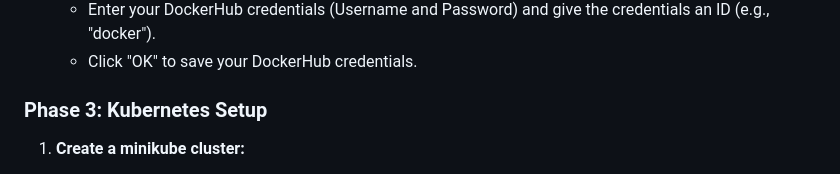
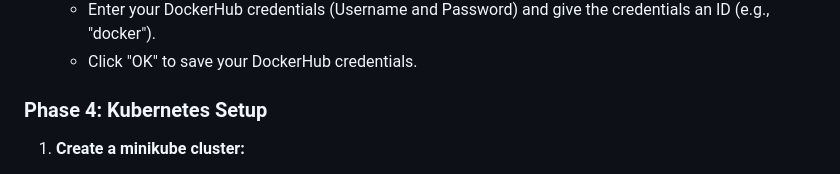
Before and after one commit to Sakshi07-M/Devops-Python-ToDo-App, a Markdown page: README.md, the part around one of its changes. GitHub-like rendering.

```diff
--- a/README.md
+++ b/README.md
@@ -195,7 +195,7 @@ We will install a sonar scanner in the tools.
   - Enter your DockerHub credentials (Username and Password) and give the credentials an ID (e.g., "docker").
   - Click "OK" to save your DockerHub credentials.
 
-### **Phase 3: Kubernetes Setup**
+### **Phase 4: Kubernetes Setup**
 
 1. **Create a minikube cluster:**
 - Create a minikube cluster on local setup/AWS EC2 Instance:
```
Also changed, not shown: other parts of README.md (+2 -2 lines).
